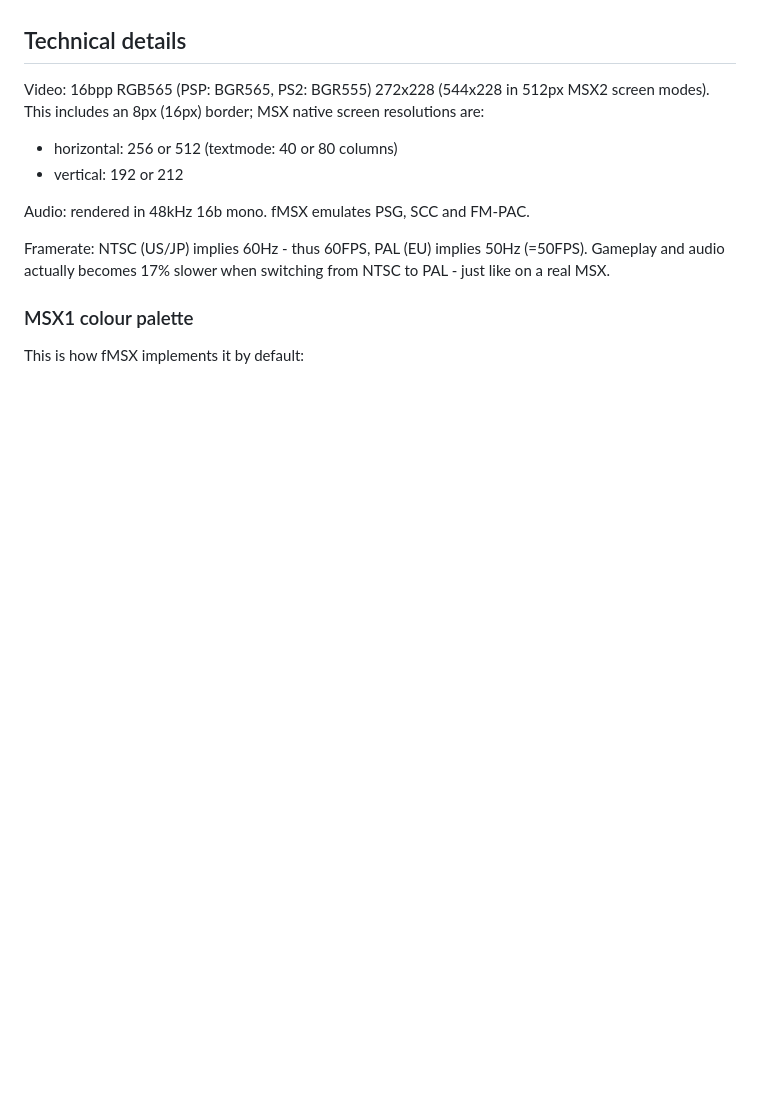
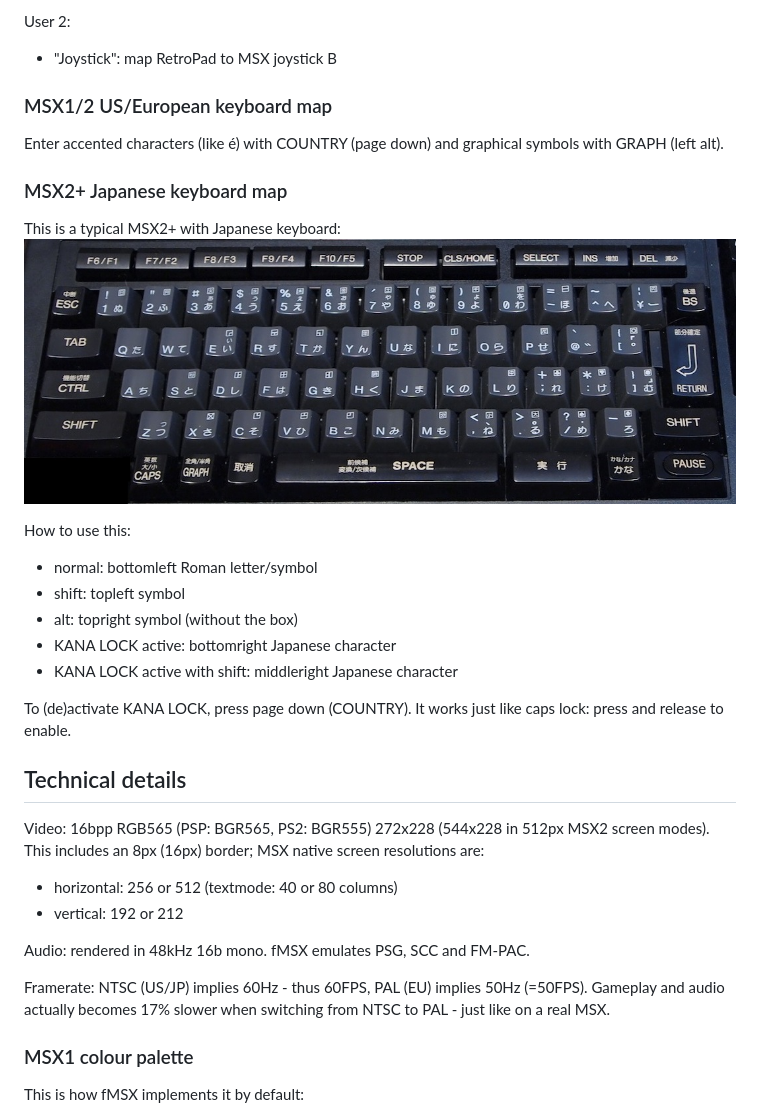
Before and after one commit to libretro/fmsx-libretro, a Markdown page: README.md, the part around one of its changes. GitHub-like rendering; pictures changed too: Japanese-MSX2+-keyboard.jpg (added); blank space fills up the shorter version.

```diff
--- a/README.md
+++ b/README.md
@@ -46,3 +120,21 @@ Optional; loaded when found:
+User 2:
+* "Joystick": map RetroPad to MSX joystick B
+
+### MSX1/2 US/European keyboard map
+Enter accented characters (like &eacute;) with COUNTRY (page down) and graphical symbols with GRAPH (left alt).
+
+### MSX2+ Japanese keyboard map
+This is a typical MSX2+ with Japanese keyboard:
+![Japanese keyboard](Japanese-MSX2+-keyboard.jpg)
+
+How to use this:
+* normal: bottomleft Roman letter/symbol
+* shift: topleft symbol
+* alt: topright symbol (without the box)
+* KANA LOCK active: bottomright Japanese character
+* KANA LOCK active with shift: middleright Japanese character
+
+To (de)activate KANA LOCK, press page down (COUNTRY). It works just like caps lock: press and release to enable.
 
 
 ## Technical details
```
Also changed, not shown: other parts of README.md (+74 -0 lines), 1 other file.
